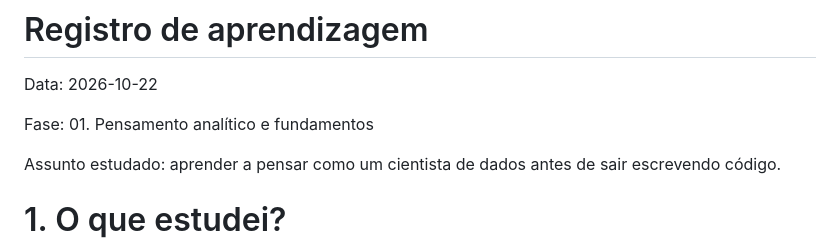
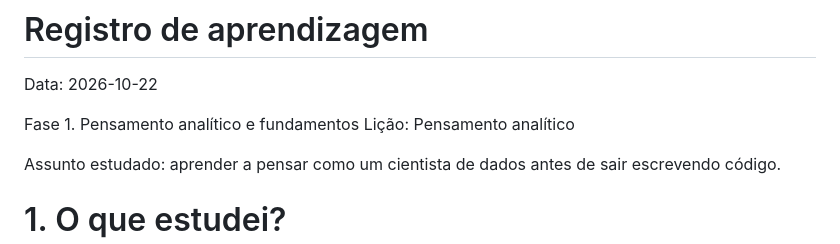
Before and after one commit to Andre-Cavalcante-Dados/jornada-ciencia-de-dados, a Markdown page: 01.01-pensamento-analitico.md, the part around the change. GitHub-like rendering.

```diff
--- a/01.01-pensamento-analitico.md
+++ b/01.01-pensamento-analitico.md
@@ -2,7 +2,8 @@
 
 Data: 2026-10-22
 
-Fase: 01. Pensamento analítico e fundamentos
+Fase 1. Pensamento analítico e fundamentos
+Lição: Pensamento analítico
 
 Assunto estudado: aprender a pensar como um cientista de dados antes de sair escrevendo código.
 
```
